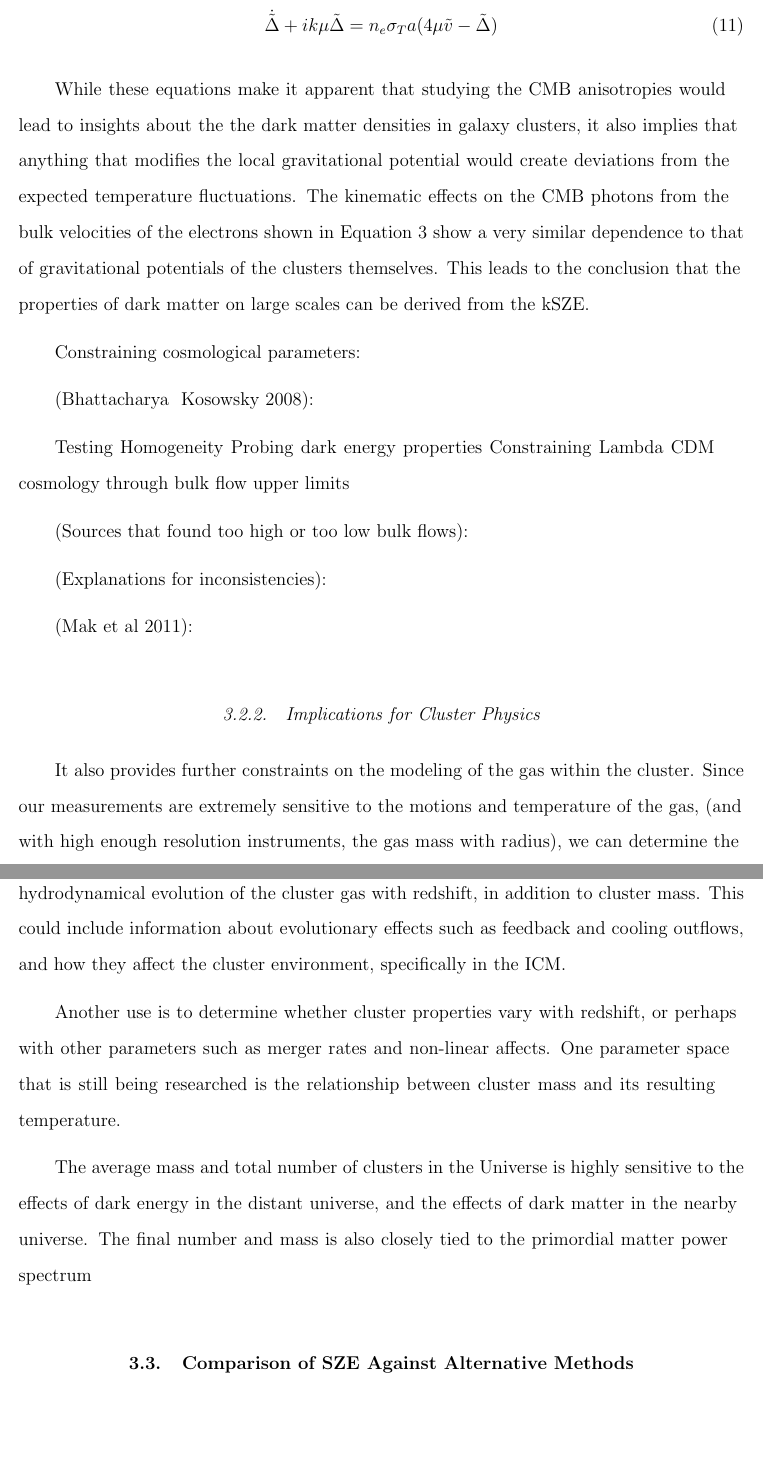
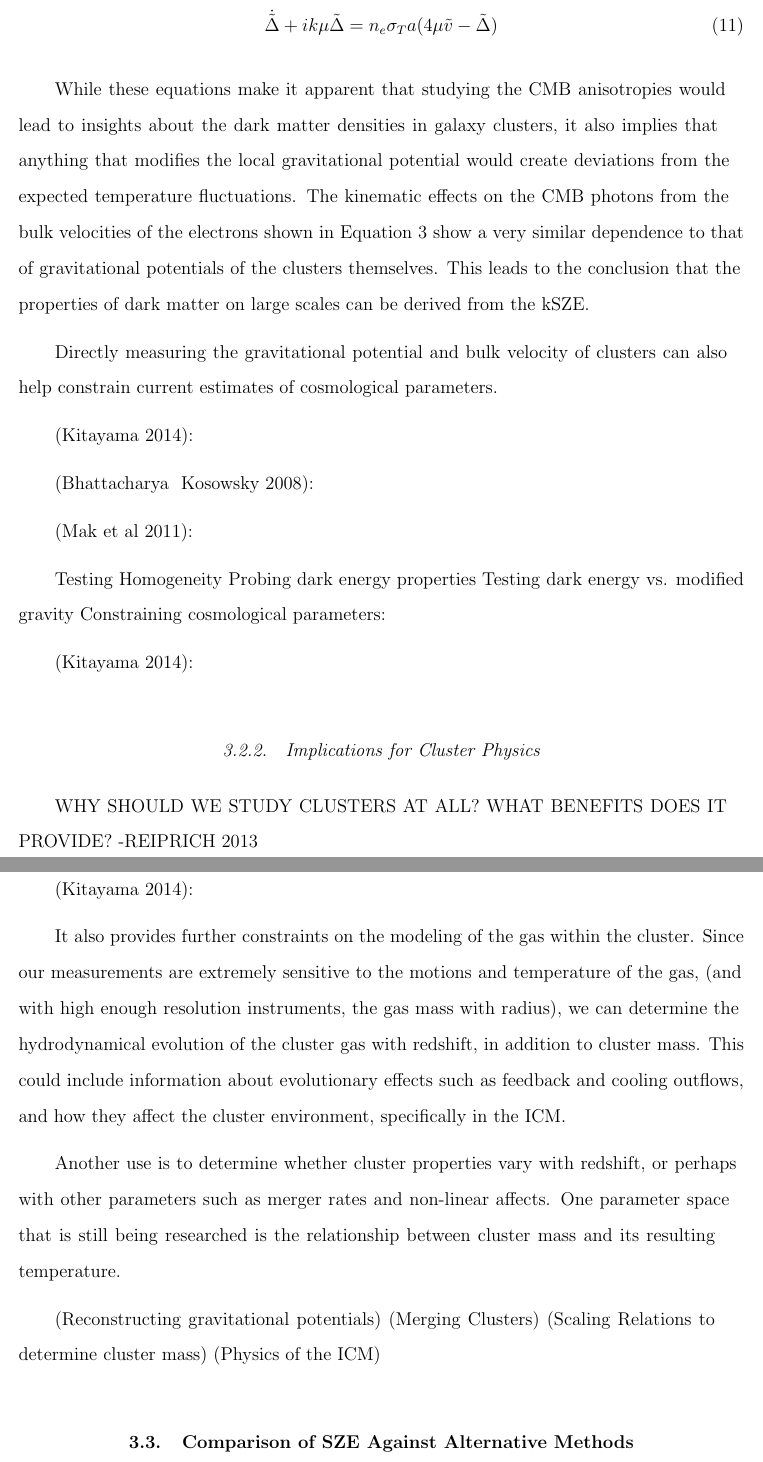
Before and after one commit to vlb9398/Masters-Thesis, a LaTeX paper (main.tex): two parts of pages 27 and 28 of 60, joined at a grey line, cut so that both start at the same text, the shorter picture padded with empty space. Compiled offline with pdfLaTeX.

Commit message:
cosmology stuff

```diff
--- a/main.tex
+++ b/main.tex
@@ -278,75 +276,67 @@ Work has also been done to show the relationship between the emitted photons and
 \dot{\tilde \Delta} + ik\mu \tilde\Delta = n_{e} \sigma_{T} a (4 \mu \tilde v - \tilde \Delta)
 \end{equation}
 
-While these equations make it apparent that studying the CMB anisotropies would lead to insights about the the dark matter densities in galaxy clusters, it also implies that anything that modifies the local gravitational potential would create deviations from the expected temperature fluctuations. The kinematic effects on the CMB photons from the bulk velocities of the electrons shown in Equation 3 show a very similar dependence to that of gravitational potentials of the clusters themselves. This leads to the conclusion that the properties of dark matter on large scales can be derived from the kSZE.
+While these equations make it apparent that studying the CMB anisotropies would lead to insights about the dark matter densities in galaxy clusters, it also implies that anything that modifies the local gravitational potential would create deviations from the expected temperature fluctuations. The kinematic effects on the CMB photons from the bulk velocities of the electrons shown in Equation 3 show a very similar dependence to that of gravitational potentials of the clusters themselves. This leads to the conclusion that the properties of dark matter on large scales can be derived from the kSZE.
 
+%==================================================================================
 
+%==================================================================================
+Directly measuring the gravitational potential and bulk velocity of clusters can also help constrain current estimates of cosmological parameters.
 
+%==================================================================================
+(Kitayama 2014):
+% equation 39 shows the relationship between bulk flow and the surrounding density fluctuations (i.e. matter density power spectrum)
 
-%Even more insights can be drawn if this effect was measured at multiple redshifts. This can probe the history and evolution of large-scale matter density structure, and reveal how dark matter and baryonic matter coupled in the early universe. Larger surveys can reveal the process through which clusters emerge from the initial density field, and how the initial density affects the resultant mass of the cluster, which is still widely unknown. Measurements constraining the density field are also a good check on the standard \(\Lambda Cold Dark Matter\) (\(\Lambda CDM\)) paradigm. The kSZE is sensitive to the largest overdensities in the field; clusters. If the number of peaks in the density field matches the well established cosmological model, it will provide an independent confirmation of the parameter space that we live in.
-
-Constraining cosmological parameters:
-	%(Kaiser 1987 ; Scoccimarro 2004 ; Bhattacharya & Kosowsky 2008/2009)
+% "Note that numerical simulations suggest that the rms velocity of cluster-sized halos tends to be larger than the linear theory prediction by 20 ∼ 70%"
 
 (Bhattacharya & Kosowsky 2008):
 %For upcoming Sunyaev-Zeldovich galaxy cluster surveys, even velocity measurements with errors as large as 1000 km/s will substantially improve the cosmological constraints compared to using the cluster number density alone.
+
 %Even for velocity errors as large as 1000 km/s for individual clusters, a velocity catalog for several thousand clusters can improve dark energy constraints from the corresponding cluster number counts by a factor of two
+
 %Even with perfect separation, internal cluster gas motions provide an irredicible error floor for kSZ cluster velocity measurements of around 100 km/sec
-
-Testing Homogeneity
-	%(Clarkson et al 2008/2012) - way over my head
-Probing dark energy properties
-	%(Knox & Peel 2002)
-Constraining Lambda CDM cosmology through bulk flow upper limits
-	%(Lavaux et al. 2013 ; Mak et al. 2011)
-
-(Sources that found too high or too low bulk flows):
-%Kashlinsky et al. 2008 (too large)
-%Feldman et al. 2010 (too large)
-%Watkins et al. 2009 (too large)
-%Lavaux et al. 2010 (too large)
-%Colin et al. 2011 (too large)
-
-(Explanations for inconsistencies):
-%One explanation is that pre-inflationary fluctuations in scalar fields on superhorizon scales give a titled universe. In this picture, matter slides from one side of our Hubble volume to the other, producing an intrinsic CMB dipole anisotropy as seen in the matter rest frame. This inhomogeneity generates a bulk flow with correlation length of order the horizon size (Mak 2011)
-
-%Alternatively, Wyman & Khoury (2010) have showed that a strengthened gravitational attraction at late times can speed up structure formation and increase peculiar velocities. Using N-body simulations, they found an enhancement in large scale, R > 100 Mpc h−1, bulk flow velocities of up to ∼40% relative to the ΛCDM cosmology (Mak 2011)
-
-%Unfortunately, there are relatively a few clusters of galaxies within 100–200 h−1 Mpc in the nearby Universe, and so, as shown by the studies cited above, the corresponding errors on the bulk flow are large (Lavaux 2013)
 
 (Mak et al 2011):
 % A coherent, large-scale peculiar velocity, also called bulk flow, may originate from spatial inhomogeneities in the mass distribution of large-scale structures around us. The standard inflationary model predicts that the rms bulk velocity within a sphere of radius R decreases linearly with comoving distance in the ΛCDM universe with Vrms(r > 50–100 Mpc h−1 ) ≈ 250( 100 Mpc h−1 r ) km s−1 (Kashlinsky & Jones 1991). Galaxy cluster peculiar velocity surveys at scales R  60 Mpc h−1 generally agree with theoretical predictions of the cluster bulk velocities
 
 %If many galaxy clusters are moving with a coherent motion with respect to the CMB rest frame, the kinematic part of the SZ signal acquires a dipole moment. Since the kSZ signal is proportional to the line-of sight velocity, such a measurement directly probes the bulk flow, free of distance measurement errors.
 
+Testing Homogeneity
+	%(Clarkson et al 2008/2012) - way over my head
+Probing dark energy properties
+	%(Knox & Peel 2002)
+Testing dark energy vs. modified gravity
+	%(Kosowsky & Bhattacharya 2009)
+ Constraining cosmological parameters:
+	%(Kaiser 1987 ; Scoccimarro 2004 ; Bhattacharya & Kosowsky 2008/2009)
 
-% Testing dark energy vs. modified gravity
-	%(Kosowsky & Bhattacharya 2009)
+(Kitayama 2014):
+% use the observed SZE spectra to measure CMB temperatures at an arbitrary redshift and test the validity of the evolution of CMB temperature with redshift. (see equation 8) Prediction is adiabatic change with z. Use Carlstrom 2002 to find kSZE as given by temperature change rather than intensity change of CMB.
 
-% Understanding the Role of Dark Matter in Cluster Evolution:
-
-%It is now clear that measuring the amplitude of the kSZE in clusters is essentially measuring their bulk motions relative to the Hubble Flow. Since this flow is predicted by $\Lambda CDM$ cosmology [\cite{Mak2011}], it is worth exploring whether dark energy/matter are part of this phenomenon, or if their properties can be constrained from its measurement. Both are usually described by their effect on their surroundings, and seem more well defined in mathematical contexts, such as the Friedmann Equation (FE) of state. Dark energy, or sometimes referred to as negative pressure, is one of the energy densities contained in the FE, and by current measurements appears to account for roughly 70\% of the total energy density of the universe, and might have important consequences for the late evolution of our universe. Dark matter has slightly more observational evidence, for example when looking at the flat rotation curves of galaxies, and is believed to constitute 25\% of the mass energy density of the universe [CITE REFERENCE HERE].
-
-%(not relevant to what I'm doing)
-% kSZE also probes the transverse component of the velocity field. When combined with imaging done through weak gravitational lensing, which is sensitive to the other two velocity components, it can create a 3D velocity map of each galaxy cluster which will allow more accurate modeling of the true shape of the cluster potential well and the cosmic filament that large structures are believed to reside in [\cite{Birkinshaw1999}].
 
 \subsubsection{Implications for Cluster Physics}
+
+WHY SHOULD WE STUDY CLUSTERS AT ALL? WHAT BENEFITS DOES IT PROVIDE? -REIPRICH 2013
+
+(Kitayama 2014):
+%You can use the kSZE to measure the shock fronts from merging events and the gas dynamics to view the kinematics of the gas structure. "Since the thermal SZE and the kinematic SZE are proportional to thermal pressure and the bulk velocity, respectively, they serve as direct probes of shock fronts (i.e., pressure gaps) and gas dynamics." Figure 11 shows a simulation of the bullet cluster, and then the expected SZE image by ALMA. Tracing the shape of the SZE spectrum can reveal the location of the shock fronts.
+
+%Shocks in galaxy clusters are in general hard to find in X-rays because they often appear at outskirts and are also hidden by a sharp radial gradient of n2e; density peaks behind the contact discontinuity are much easier to be seen inX-rays as cold fronts
+
 
 % modeling of the cluster properties (see below)
 It also provides further constraints on the modeling of the gas within the cluster. Since our measurements are extremely sensitive to the motions and temperature of the gas, (and with high enough resolution instruments, the gas mass with radius), we can determine the hydrodynamical evolution of the cluster gas with redshift, in addition to cluster mass. This could include information about evolutionary effects such as feedback and cooling outflows, and how they affect the cluster environment, specifically in the ICM.
 
 Another use is to determine whether cluster properties vary with redshift, or perhaps with other parameters such as merger rates and non-linear affects. One parameter space that is still being researched is the relationship between cluster mass and its resulting temperature.
 
-% Include a discussion from Reiprich 2013 about why we should study clusters to begin with.
-
-% Reconstructing gravitational potentials
+(Reconstructing gravitational potentials)
 	%(Knox & Peel 2002)
-% Merging Clusters
+(Merging Clusters)
 	%(Diego et al 2003 ; Kock & Jetzer 2004)
-% Scaling Relations to determine cluster mass
-	The average mass and total number of clusters in the Universe is highly sensitive to the effects of dark energy in the distant universe, and the effects of dark matter in the nearby universe. The final number and mass is also closely tied to the primordial matter power spectrum
+(Scaling Relations to determine cluster mass)
+	%The average mass and total number of clusters in the Universe is highly sensitive to the effects of dark energy in the distant universe, and the effects of dark matter in the nearby universe. The final number and mass is also closely tied to the primordial matter power spectrum
 	%(Benson et al. 2013 ; Rozo et al. 2010)
-% Physics of the ICM
+(Physics of the ICM)
 	%(TBD)
 
 %%%%%%%%%%%%%%%%%%%%%%%%%%%%%%%%%%%%%%%%%%%%%%%%%%%%%%%%%%%%%%%%%%%%%%%%%%%%%%%%%%
```
Also changed, not shown: main.tex (15 more changed lines).
